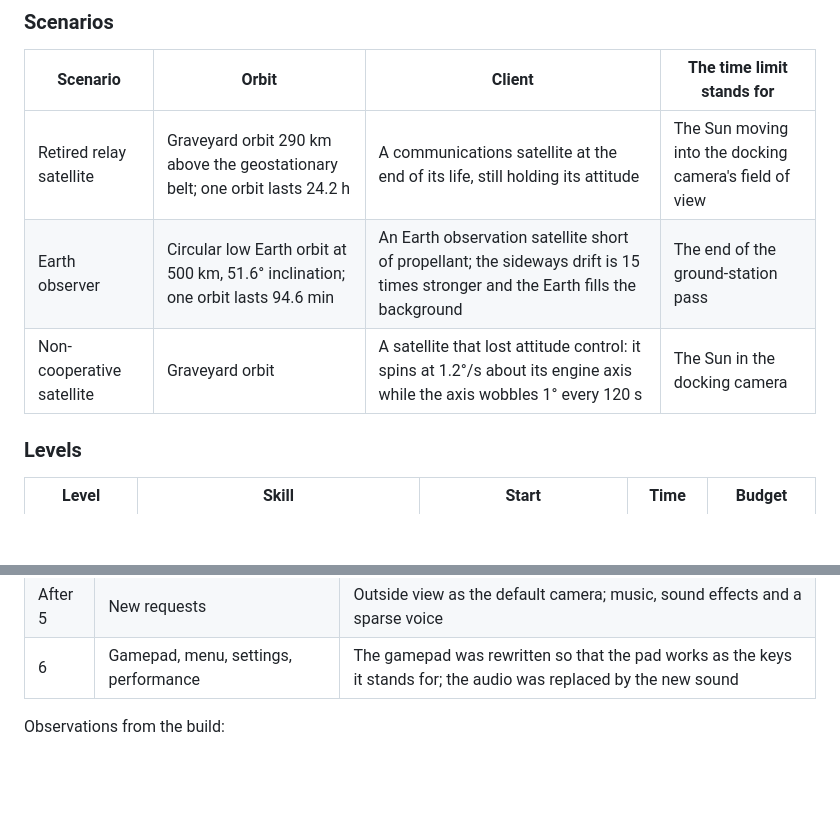
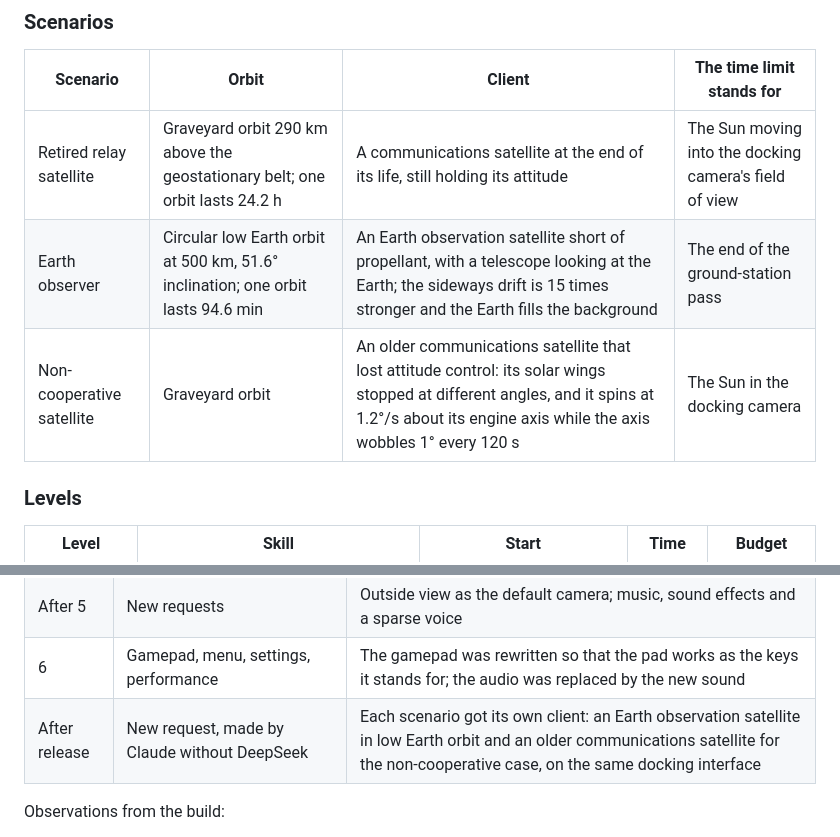
Before and after one commit to agolkar/orbitalrefueling, a Markdown page: README.md, 2 parts joined by grey strips. GitHub-like rendering; blank space fills up the shorter version.

```diff
--- a/README.md
+++ b/README.md
@@ -58,8 +58,8 @@ The best score of each level and scenario stays in the browser.
 | Scenario | Orbit | Client | The time limit stands for |
 |---|---|---|---|
 | Retired relay satellite | Graveyard orbit 290 km above the geostationary belt; one orbit lasts 24.2 h | A communications satellite at the end of its life, still holding its attitude | The Sun moving into the docking camera's field of view |
-| Earth observer | Circular low Earth orbit at 500 km, 51.6° inclination; one orbit lasts 94.6 min | An Earth observation satellite short of propellant; the sideways drift is 15 times stronger and the Earth fills the background | The end of the ground-station pass |
-| Non-cooperative satellite | Graveyard orbit | A satellite that lost attitude control: it spins at 1.2°/s about its engine axis while the axis wobbles 1° every 120 s | The Sun in the docking camera |
+| Earth observer | Circular low Earth orbit at 500 km, 51.6° inclination; one orbit lasts 94.6 min | An Earth observation satellite short of propellant, with a telescope looking at the Earth; the sideways drift is 15 times stronger and the Earth fills the background | The end of the ground-station pass |
+| Non-cooperative satellite | Graveyard orbit | An older communications satellite that lost attitude control: its solar wings stopped at different angles, and it spins at 1.2°/s about its engine axis while the axis wobbles 1° every 120 s | The Sun in the docking camera |
 
 ### Levels
 
@@ -239,6 +243,7 @@ flowchart TD
 | 5 | Refuelling and departure | The arm was redesigned so that it reaches the valve with the tool upright; the leak check moved before the valves |
 | After 5 | New requests | Outside view as the default camera; music, sound effects and a sparse voice |
 | 6 | Gamepad, menu, settings, performance | The gamepad was rewritten so that the pad works as the keys it stands for; the audio was replaced by the new sound |
+| After release | New request, made by Claude without DeepSeek | Each scenario got its own client: an Earth observation satellite in low Earth orbit and an older communications satellite for the non-cooperative case, on the same docking interface |
 
 Observations from the build:
 
```
Also changed, not shown: other parts of README.md (+5 -1 lines), ASSUMPTIONS.md (+52 -17 lines), docs/images/approach_leo.jpg, docs/images/approach_tumble.jpg (added), docs/images/depart_leo.jpg (added), docs/images/docking_camera_tumble.jpg, 7 other files.
